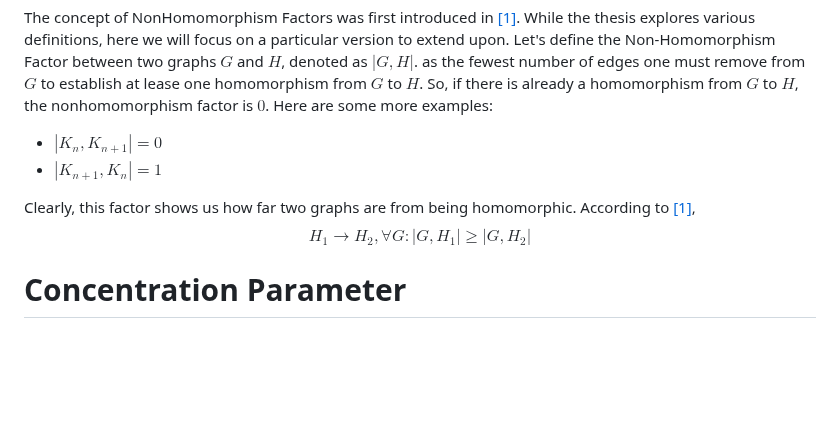
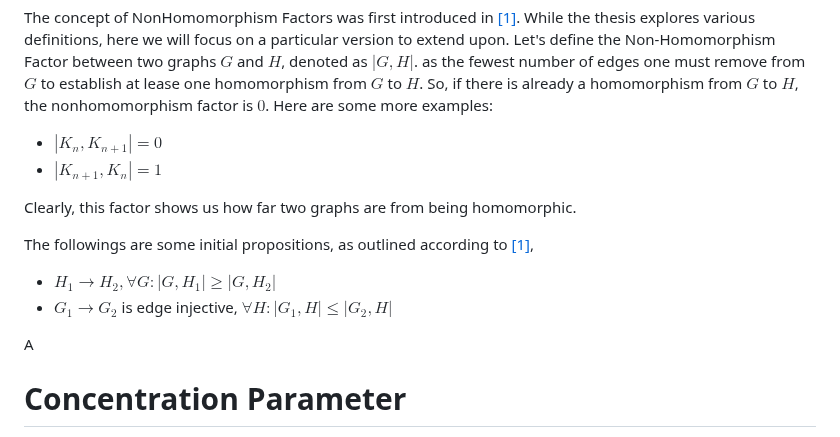
Before and after one commit to rostam/NonHomomorphism, a Markdown page: README.md, the part around the change. Drawn GitHub-style; blank space fills up the shorter version.

```diff
--- a/README.md
+++ b/README.md
@@ -16,8 +16,13 @@ The concept of NonHomomorphism Factors was first introduced in [[1]](#1). While
 - $|K_n,K_{n+1}|=0$
 - $|K_{n+1},K_n|=1$
 
-Clearly, this factor shows us how far two graphs are from being homomorphic. According to [[1]](#1),
-$$H_1 \rightarrow H_2, \forall G: |G,H_1| \geq |G,H_2|$$
+Clearly, this factor shows us how far two graphs are from being homomorphic.
+
+The followings are some initial propositions, as outlined according to [[1]](#1),
+- $H_1 \rightarrow H_2, \forall G: |G,H_1| \geq |G,H_2|$
+- $G_1 \rightarrow G_2$ is edge injective, $\forall H: |G_1,H| \leq |G_2,H|$
+
+A
 
 # Concentration Parameter
 Suppose $G$ is homomorphic to $H$. I introduce a new parameter, $\gamma$, defined as follows. Consider a specific map mm from $G$ to $H$. Let $\alpha$ represent the maximum number of edges in $G$ that are mapped to a single edge in $H$ under this map. There is a similar parameter $M^{\sigma}$ defined in [[2]](#2).for each homomorphism $\sigma$. Now, we define $\gamma(G,H)$ to be the smallest value of $\alpha$ taken over all possible maps from $G$ to $H$.
```
